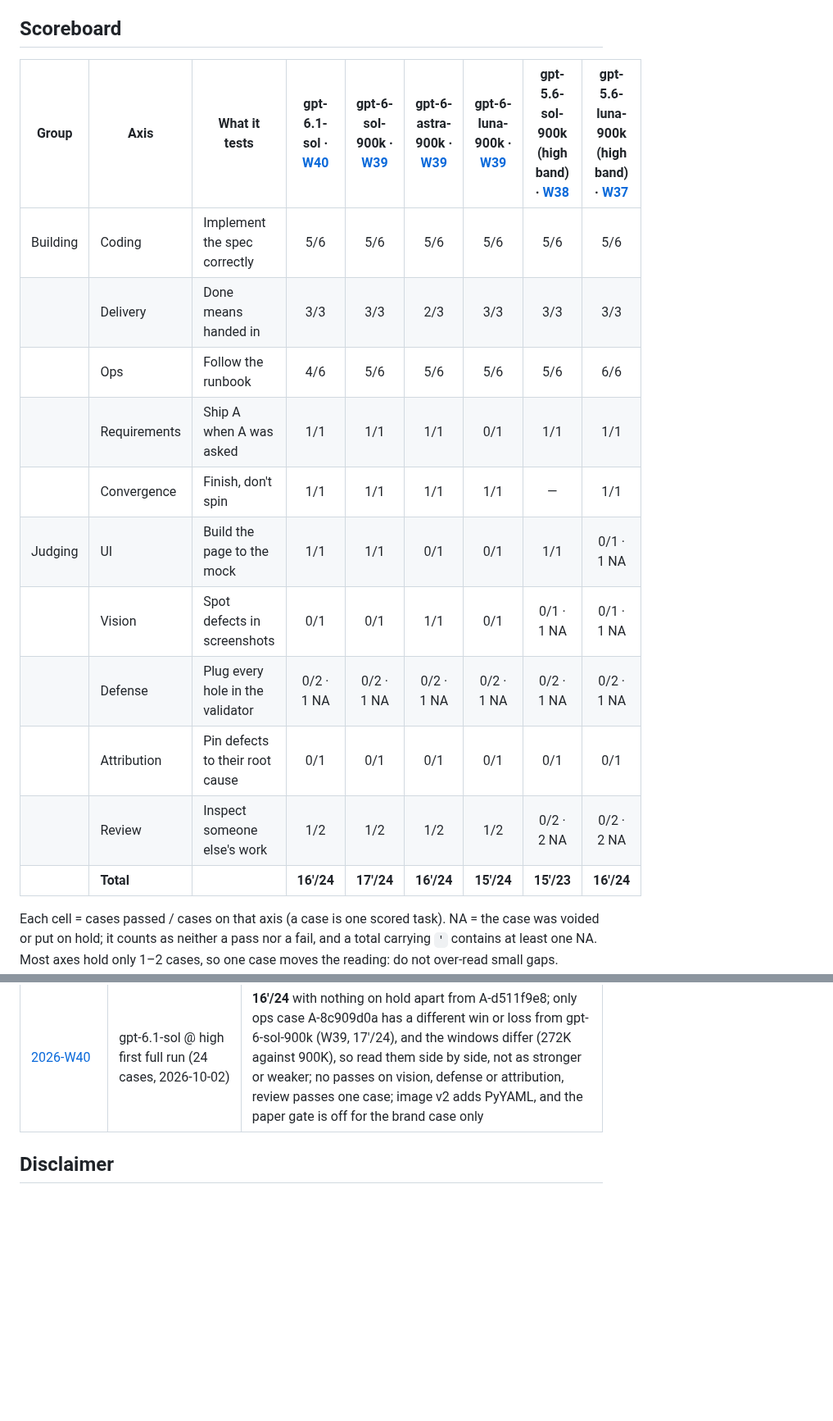
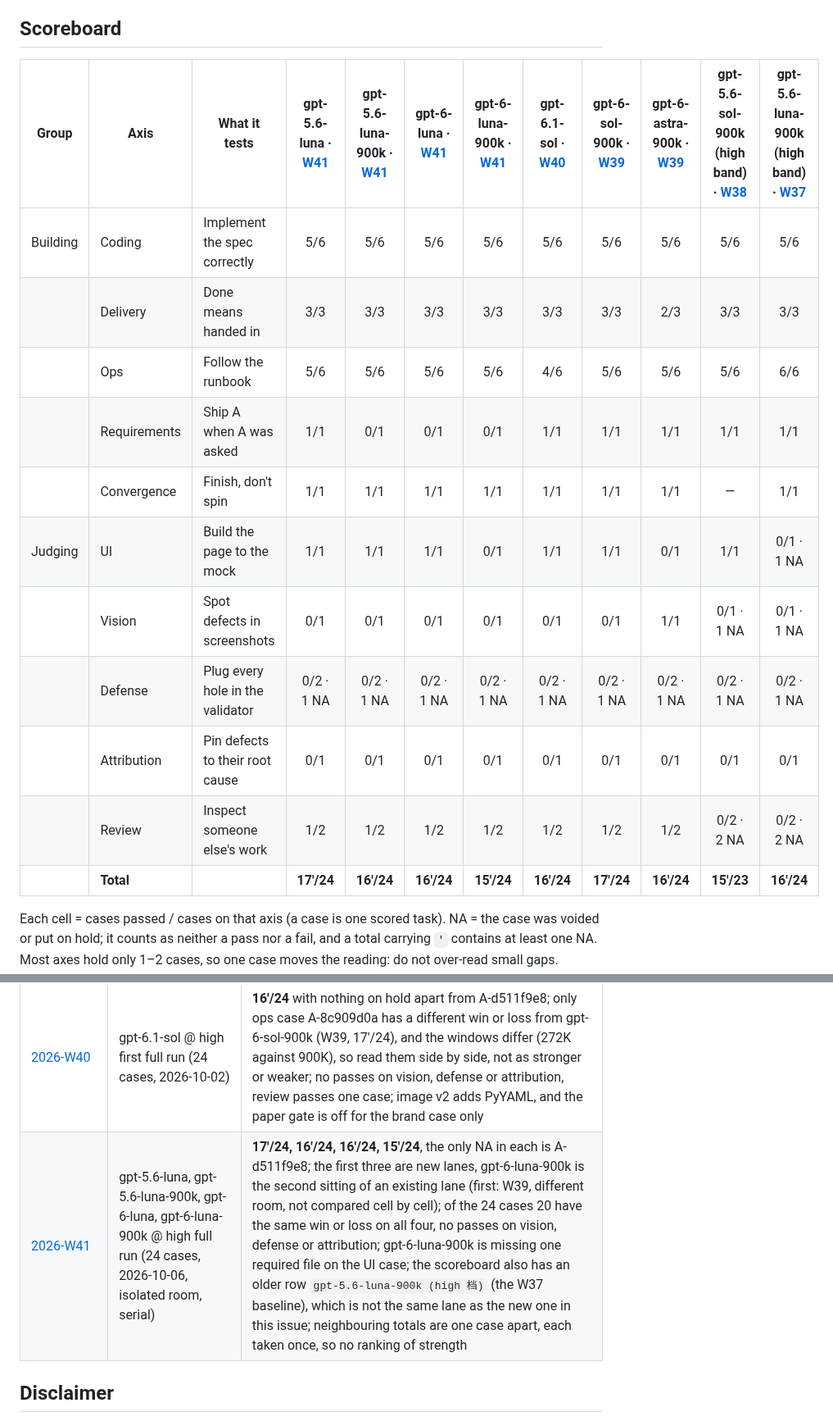
Before and after one commit to getaskclaw/amber-gpt, a Markdown page: README.en.md, 2 parts joined by grey strips. Shown at 82% size. Rendered like a GitHub page; blank space fills up the shorter version.

```diff
--- a/README.en.md
+++ b/README.en.md
@@ -11,19 +11,19 @@ Weekly public benchmark results of GPT-family models (across reasoning-effort ba
 
 <!-- scoreboard:start -->
 
-| Group | Axis | What it tests | gpt-6.1-sol · [W40](results/2026-W40.en.md) | gpt-6-sol-900k · [W39](results/2026-W39.en.md) | gpt-6-astra-900k · [W39](results/2026-W39.en.md) | gpt-6-luna-900k · [W39](results/2026-W39.en.md) | gpt-5.6-sol-900k (high band) · [W38](results/2026-W38.md) | gpt-5.6-luna-900k (high band) · [W37](results/2026-W37.md) |
-|---|---|---|:-:|:-:|:-:|:-:|:-:|:-:|
-| Building | Coding | Implement the spec correctly | 5/6 | 5/6 | 5/6 | 5/6 | 5/6 | 5/6 |
-|  | Delivery | Done means handed in | 3/3 | 3/3 | 2/3 | 3/3 | 3/3 | 3/3 |
-|  | Ops | Follow the runbook | 4/6 | 5/6 | 5/6 | 5/6 | 5/6 | 6/6 |
-|  | Requirements | Ship A when A was asked | 1/1 | 1/1 | 1/1 | 0/1 | 1/1 | 1/1 |
-|  | Convergence | Finish, don't spin | 1/1 | 1/1 | 1/1 | 1/1 | — | 1/1 |
-| Judging | UI | Build the page to the mock | 1/1 | 1/1 | 0/1 | 0/1 | 1/1 | 0/1 · 1 NA |
-|  | Vision | Spot defects in screenshots | 0/1 | 0/1 | 1/1 | 0/1 | 0/1 · 1 NA | 0/1 · 1 NA |
-|  | Defense | Plug every hole in the validator | 0/2 · 1 NA | 0/2 · 1 NA | 0/2 · 1 NA | 0/2 · 1 NA | 0/2 · 1 NA | 0/2 · 1 NA |
-|  | Attribution | Pin defects to their root cause | 0/1 | 0/1 | 0/1 | 0/1 | 0/1 | 0/1 |
-|  | Review | Inspect someone else's work | 1/2 | 1/2 | 1/2 | 1/2 | 0/2 · 2 NA | 0/2 · 2 NA |
-|  | **Total** |  | **16'/24** | **17'/24** | **16'/24** | **15'/24** | **15'/23** | **16'/24** |
+| Group | Axis | What it tests | gpt-5.6-luna · [W41](results/2026-W41.en.md) | gpt-5.6-luna-900k · [W41](results/2026-W41.en.md) | gpt-6-luna · [W41](results/2026-W41.en.md) | gpt-6-luna-900k · [W41](results/2026-W41.en.md) | gpt-6.1-sol · [W40](results/2026-W40.en.md) | gpt-6-sol-900k · [W39](results/2026-W39.en.md) | gpt-6-astra-900k · [W39](results/2026-W39.en.md) | gpt-5.6-sol-900k (high band) · [W38](results/2026-W38.md) | gpt-5.6-luna-900k (high band) · [W37](results/2026-W37.md) |
+|---|---|---|:-:|:-:|:-:|:-:|:-:|:-:|:-:|:-:|:-:|
+| Building | Coding | Implement the spec correctly | 5/6 | 5/6 | 5/6 | 5/6 | 5/6 | 5/6 | 5/6 | 5/6 | 5/6 |
+|  | Delivery | Done means handed in | 3/3 | 3/3 | 3/3 | 3/3 | 3/3 | 3/3 | 2/3 | 3/3 | 3/3 |
+|  | Ops | Follow the runbook | 5/6 | 5/6 | 5/6 | 5/6 | 4/6 | 5/6 | 5/6 | 5/6 | 6/6 |
+|  | Requirements | Ship A when A was asked | 1/1 | 0/1 | 0/1 | 0/1 | 1/1 | 1/1 | 1/1 | 1/1 | 1/1 |
+|  | Convergence | Finish, don't spin | 1/1 | 1/1 | 1/1 | 1/1 | 1/1 | 1/1 | 1/1 | — | 1/1 |
+| Judging | UI | Build the page to the mock | 1/1 | 1/1 | 1/1 | 0/1 | 1/1 | 1/1 | 0/1 | 1/1 | 0/1 · 1 NA |
+|  | Vision | Spot defects in screenshots | 0/1 | 0/1 | 0/1 | 0/1 | 0/1 | 0/1 | 1/1 | 0/1 · 1 NA | 0/1 · 1 NA |
+|  | Defense | Plug every hole in the validator | 0/2 · 1 NA | 0/2 · 1 NA | 0/2 · 1 NA | 0/2 · 1 NA | 0/2 · 1 NA | 0/2 · 1 NA | 0/2 · 1 NA | 0/2 · 1 NA | 0/2 · 1 NA |
+|  | Attribution | Pin defects to their root cause | 0/1 | 0/1 | 0/1 | 0/1 | 0/1 | 0/1 | 0/1 | 0/1 | 0/1 |
+|  | Review | Inspect someone else's work | 1/2 | 1/2 | 1/2 | 1/2 | 1/2 | 1/2 | 1/2 | 0/2 · 2 NA | 0/2 · 2 NA |
+|  | **Total** |  | **17'/24** | **16'/24** | **16'/24** | **15'/24** | **16'/24** | **17'/24** | **16'/24** | **15'/23** | **16'/24** |
 
 Each cell = cases passed / cases on that axis (a case is one scored task). NA = the case was voided or put on hold; it counts as neither a pass nor a fail, and a total carrying `'` contains at least one NA. Most axes hold only 1–2 cases, so one case moves the reading: do not over-read small gaps. Sittings are from different weeks; every number is a snapshot.
 
@@ -79,6 +81,7 @@ The same model on the same provider can score differently across runs — servin
 | [5.6-luna high display correction](results/2026-W38-correction-luna-high.en.md) | W37 high base 2026-09-07 + W39 high make-up 2026-09-21 | 16'/24: 16 wins · 4 losses · 4 held; UI / Vision / Review NA; high only, not max |
 | [2026-W39](results/2026-W39.en.md) | gpt-6-sol-900k + gpt-6-luna-900k @ high first full run + gpt-6-astra-900k same-day control (24 cases, day after the 6-series launch) | sol **17/24** ties the cross-repo leader opus-5.5; astra same-day control 16/24 (double-run pair, zero flips); luna 15/24; the "luna ≥ sol" family pattern flips in the 6 series; gains on the judge faces (attribution 0.47→0.93, review 0.22→0.64), vision still the weakness (1.0 / −2, both below the line); harness now hard-fails on brain mismatch |
 | [2026-W40](results/2026-W40.en.md) | gpt-6.1-sol @ high first full run (24 cases, 2026-10-02) | **16'/24** with nothing on hold apart from A-d511f9e8; only ops case A-8c909d0a has a different win or loss from gpt-6-sol-900k (W39, 17'/24), and the windows differ (272K against 900K), so read them side by side, not as stronger or weaker; no passes on vision, defense or attribution, review passes one case; image v2 adds PyYAML, and the paper gate is off for the brand case only |
+| [2026-W41](results/2026-W41.en.md) | gpt-5.6-luna, gpt-5.6-luna-900k, gpt-6-luna, gpt-6-luna-900k @ high full run (24 cases, 2026-10-06, isolated room, serial) | **17'/24, 16'/24, 16'/24, 15'/24**, the only NA in each is A-d511f9e8; the first three are new lanes, gpt-6-luna-900k is the second sitting of an existing lane (first: W39, different room, not compared cell by cell); of the 24 cases 20 have the same win or loss on all four, no passes on vision, defense or attribution; gpt-6-luna-900k is missing one required file on the UI case; the scoreboard also has an older row `gpt-5.6-luna-900k (high 档)` (the W37 baseline), which is not the same lane as the new one in this issue; neighbouring totals are one case apart, each taken once, so no ranking of strength |
 
 ## Disclaimer
 
```
Also changed, not shown: other parts of README.en.md (+2 -0 lines), README.md (+17 -14 lines), results/2026-W41.en.md (added, +162 -0 lines), results/2026-W41.md (added, +162 -0 lines), results/assets/2026-W41-strip.en.png (added), results/assets/2026-W41-strip.zh.png (added).
